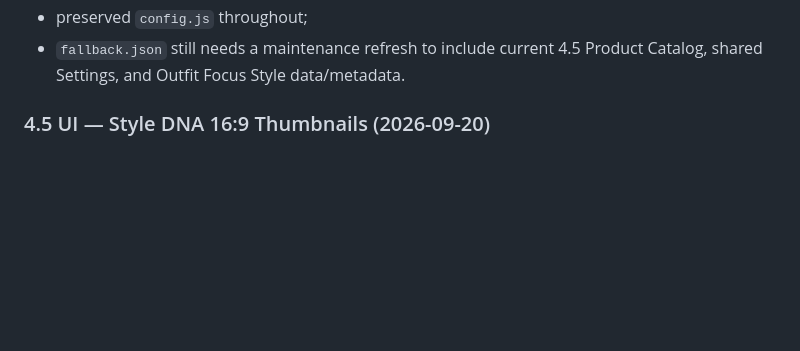
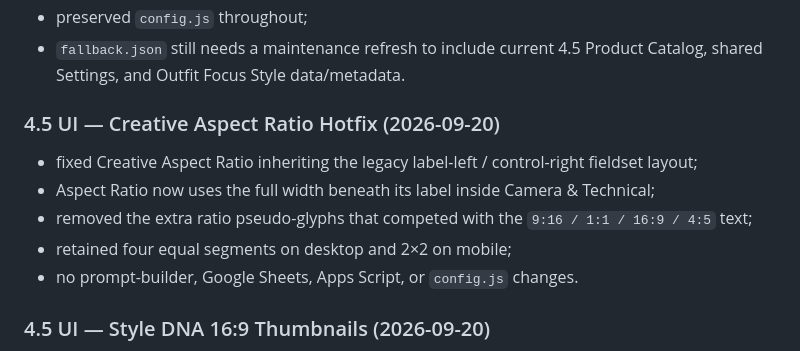
Before and after one commit to andyandriadoria/prompt-generator, a Markdown page: CHANGELOG.md, the part around the change. GitHub-like rendering; blank space fills up the shorter version.

Commit message:
Log Creative Aspect Ratio hotfix

```diff
--- a/CHANGELOG.md
+++ b/CHANGELOG.md
@@ -68,6 +68,14 @@ Key changes:
 - preserved `config.js` throughout;
 - `fallback.json` still needs a maintenance refresh to include current 4.5 Product Catalog, shared Settings, and Outfit Focus Style data/metadata.
 
+
+### 4.5 UI — Creative Aspect Ratio Hotfix (2026-09-20)
+
+- fixed Creative Aspect Ratio inheriting the legacy label-left / control-right fieldset layout;
+- Aspect Ratio now uses the full width beneath its label inside Camera & Technical;
+- removed the extra ratio pseudo-glyphs that competed with the `9:16 / 1:1 / 16:9 / 4:5` text;
+- retained four equal segments on desktop and 2×2 on mobile;
+- no prompt-builder, Google Sheets, Apps Script, or `config.js` changes.
 
 ### 4.5 UI — Style DNA 16:9 Thumbnails (2026-09-20)
 
```
